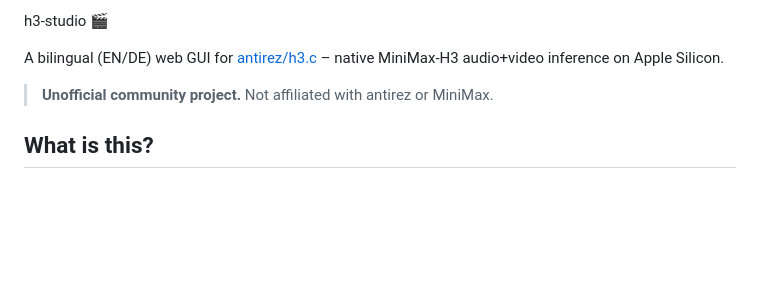
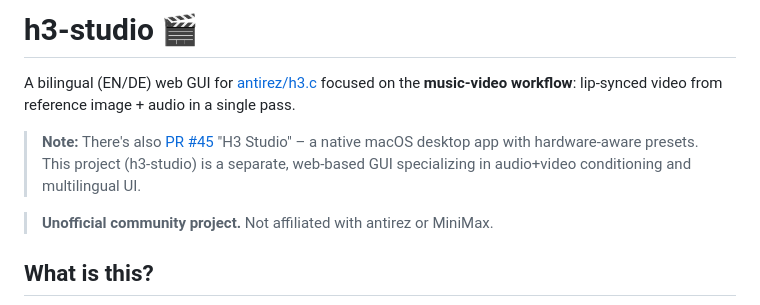
Before and after one commit to Henninges/h3-studio, a Markdown page: README.md, the part around the change. Rendered like a GitHub page; blank space fills up the shorter version.

Commit message:
Improve README formatting and project details
Updated README to enhance project description and formatting.

```diff
--- a/README.md
+++ b/README.md
@@ -1,6 +1,8 @@
-h3-studio 🎬
+# h3-studio 🎬
 
-A bilingual (EN/DE) web GUI for [antirez/h3.c](https://github.com/antirez/h3.c) – native MiniMax-H3 audio+video inference on Apple Silicon.
+A bilingual (EN/DE) web GUI for [antirez/h3.c](https://github.com/antirez/h3.c) focused on the **music-video workflow**: lip-synced video from reference image + audio in a single pass.
+
+> **Note:** There's also [PR #45](https://github.com/antirez/h3.c/pull/45) "H3 Studio" – a native macOS desktop app with hardware-aware presets. This project (h3-studio) is a separate, web-based GUI specializing in audio+video conditioning and multilingual UI.
 
 > **Unofficial community project.** Not affiliated with antirez or MiniMax.
 
```
